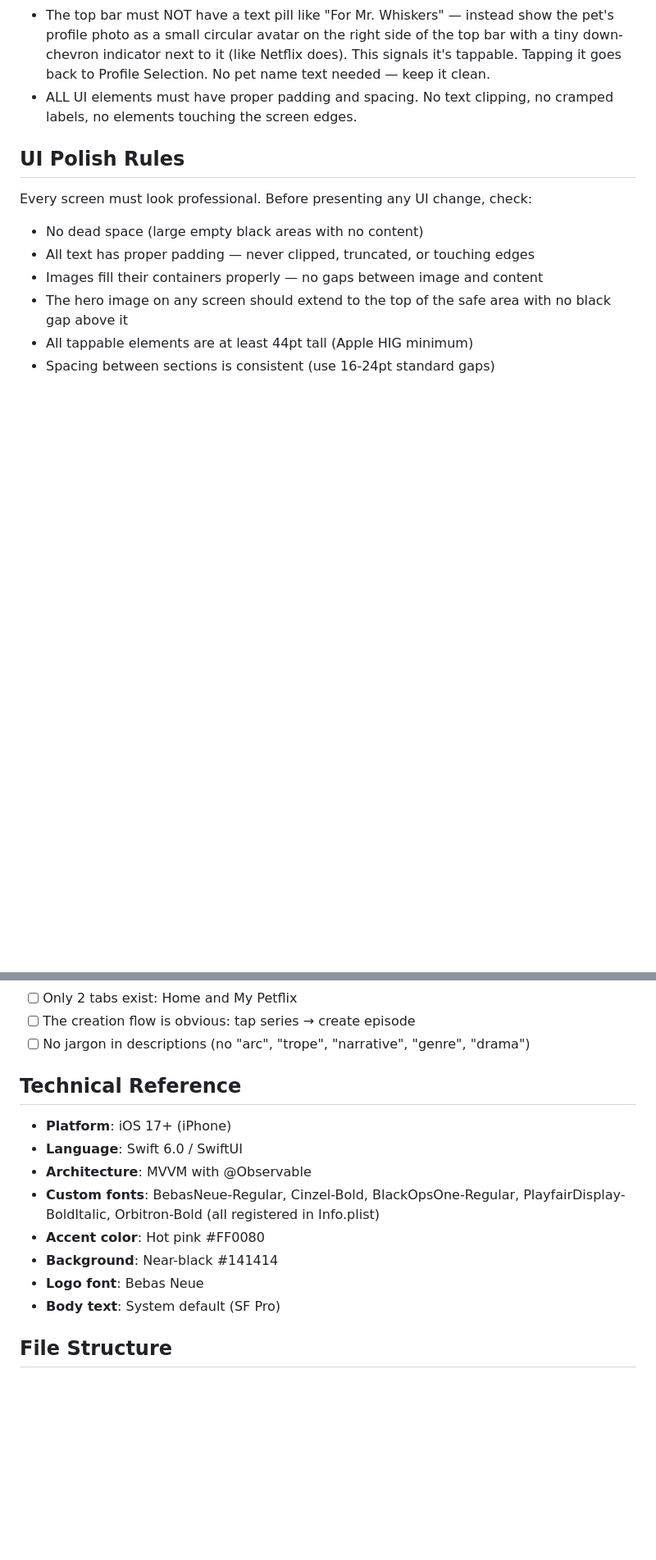
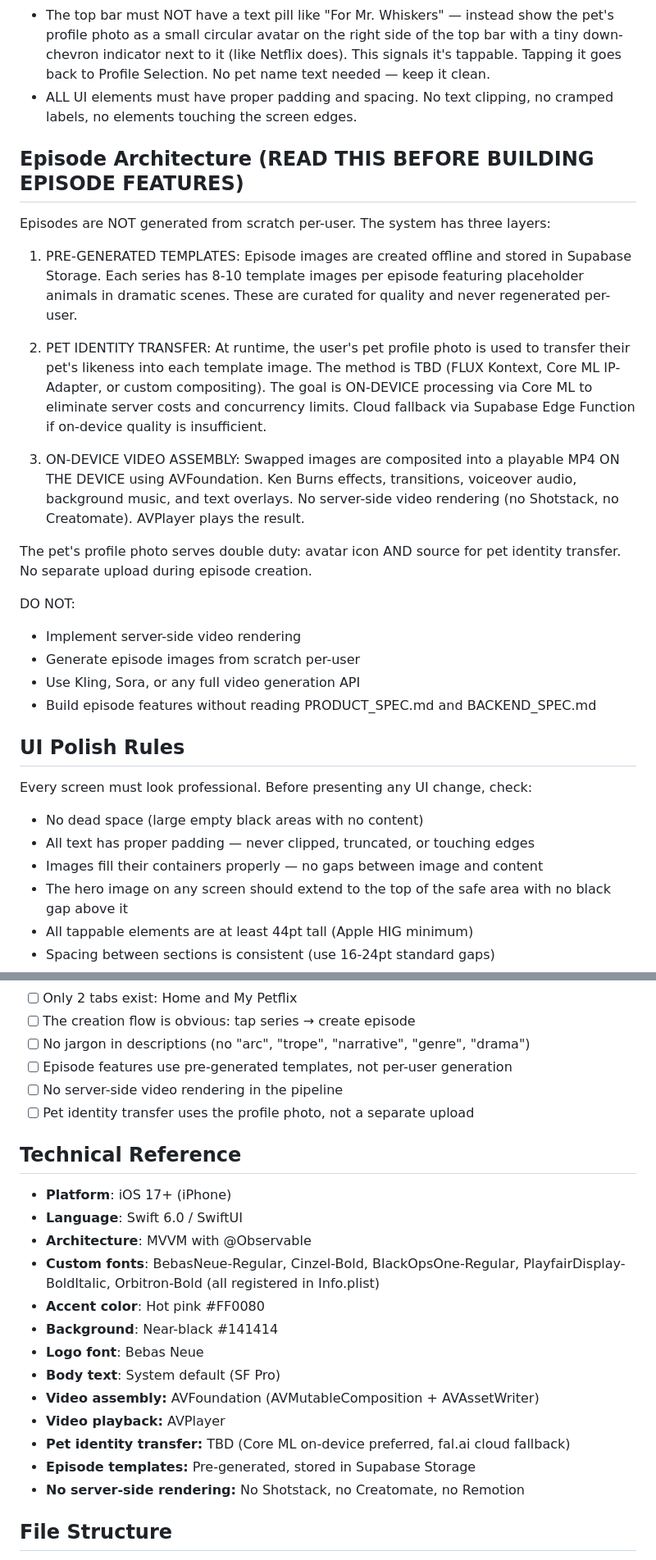
Before and after one commit to jewelsjacobs/petflix, a Markdown page: CLAUDE.md, 2 parts joined by grey strips. Shown at 82% size. GitHub-like rendering; blank space fills up the shorter version.

Commit message:
CLAUDE.md: add episode architecture guidance for AI agents
Co-Authored-By: Claude Opus 4.6 (1M context) <noreply@anthropic.com>

```diff
--- a/CLAUDE.md
+++ b/CLAUDE.md
@@ -49,6 +49,36 @@ Do NOT give the first thing that comes to mind. Instead:
 - ALL UI elements must have proper padding and spacing. No text clipping,
   no cramped labels, no elements touching the screen edges.
 
+## Episode Architecture (READ THIS BEFORE BUILDING EPISODE FEATURES)
+
+Episodes are NOT generated from scratch per-user. The system has three layers:
+
+1. PRE-GENERATED TEMPLATES: Episode images are created offline and stored
+   in Supabase Storage. Each series has 8-10 template images per episode
+   featuring placeholder animals in dramatic scenes. These are curated
+   for quality and never regenerated per-user.
+
+2. PET IDENTITY TRANSFER: At runtime, the user's pet profile photo is
+   used to transfer their pet's likeness into each template image. The
+   method is TBD (FLUX Kontext, Core ML IP-Adapter, or custom compositing).
+   The goal is ON-DEVICE processing via Core ML to eliminate server costs
+   and concurrency limits. Cloud fallback via Supabase Edge Function if
+   on-device quality is insufficient.
+
+3. ON-DEVICE VIDEO ASSEMBLY: Swapped images are composited into a playable
+   MP4 ON THE DEVICE using AVFoundation. Ken Burns effects, transitions,
+   voiceover audio, background music, and text overlays. No server-side
+   video rendering (no Shotstack, no Creatomate). AVPlayer plays the result.
+
+The pet's profile photo serves double duty: avatar icon AND source for
+pet identity transfer. No separate upload during episode creation.
+
+DO NOT:
+- Implement server-side video rendering
+- Generate episode images from scratch per-user
+- Use Kling, Sora, or any full video generation API
+- Build episode features without reading PRODUCT_SPEC.md and BACKEND_SPEC.md
+
 ## UI Polish Rules
 
 Every screen must look professional. Before presenting any UI change, check:
@@ -89,6 +119,9 @@ Before presenting any UI change, verify:
 - [ ] Only 2 tabs exist: Home and My Petflix
 - [ ] The creation flow is obvious: tap series → create episode
 - [ ] No jargon in descriptions (no "arc", "trope", "narrative", "genre", "drama")
+- [ ] Episode features use pre-generated templates, not per-user generation
+- [ ] No server-side video rendering in the pipeline
+- [ ] Pet identity transfer uses the profile photo, not a separate upload
 
 ## Technical Reference
 
@@ -102,6 +135,11 @@ Before presenting any UI change, verify:
 - **Background**: Near-black #141414
 - **Logo font**: Bebas Neue
 - **Body text**: System default (SF Pro)
+- **Video assembly:** AVFoundation (AVMutableComposition + AVAssetWriter)
+- **Video playback:** AVPlayer
+- **Pet identity transfer:** TBD (Core ML on-device preferred, fal.ai cloud fallback)
+- **Episode templates:** Pre-generated, stored in Supabase Storage
+- **No server-side rendering:** No Shotstack, no Creatomate, no Remotion
 
 ## File Structure
 
```
